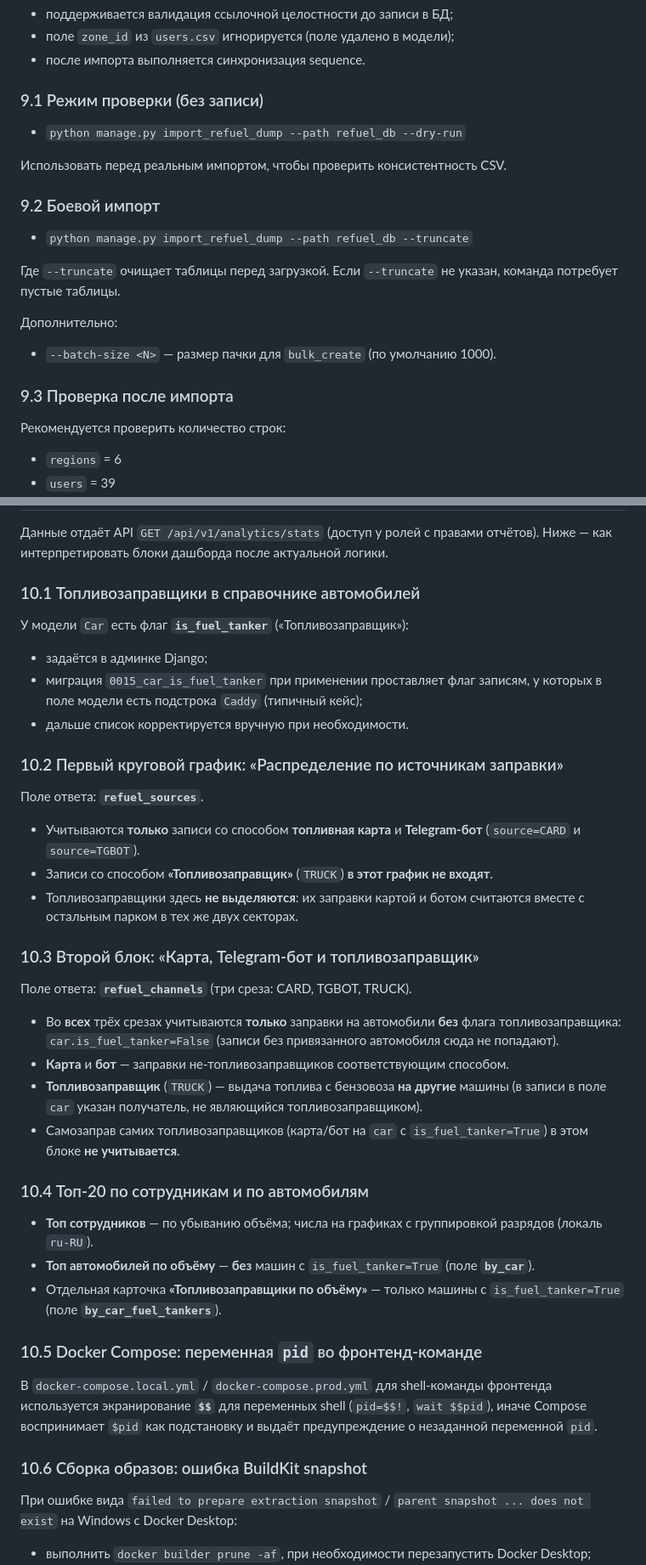
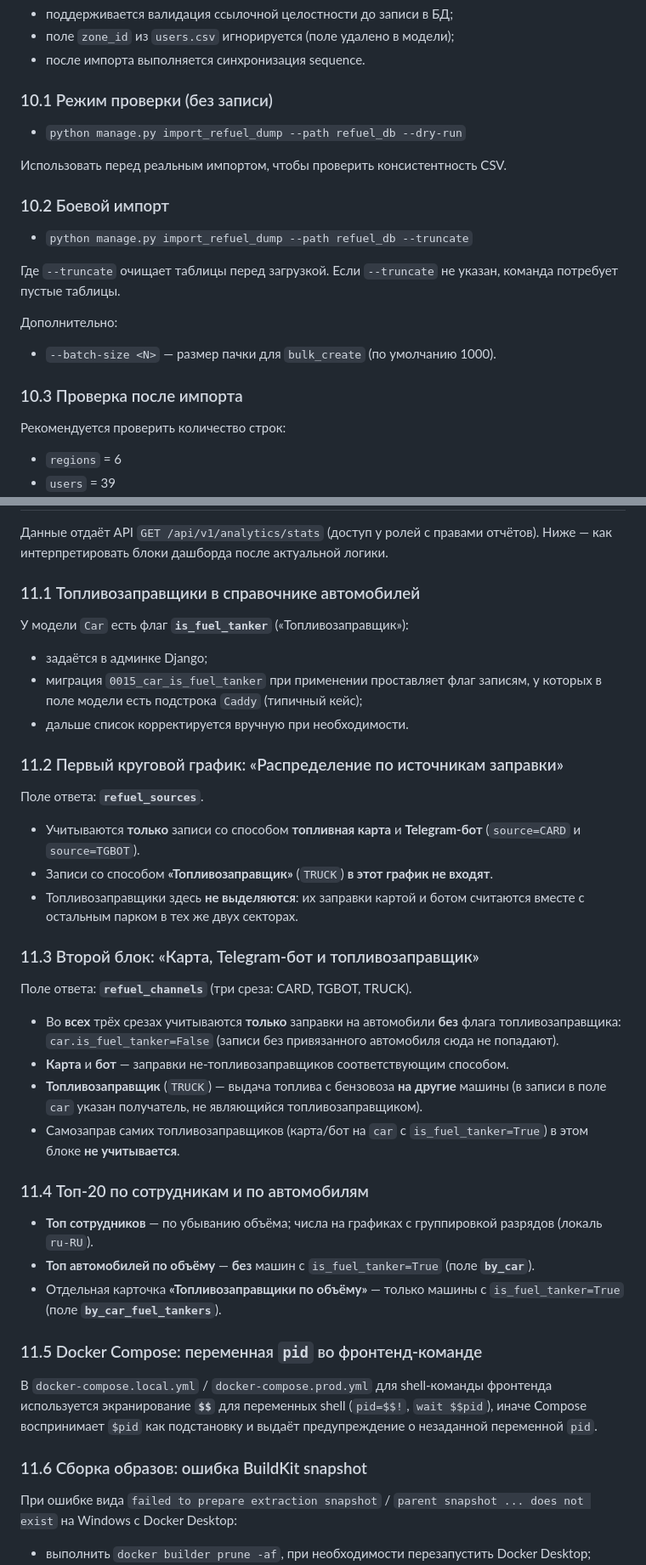
Before and after one commit to Prikur76/Next-Refuels, a Markdown page: docs/RUNBOOK.md, 2 parts joined by grey strips. Shown at 85% size. Drawn GitHub-style.

Commit message:
fix numeric in Runbook

```diff
--- a/docs/RUNBOOK.md
+++ b/docs/RUNBOOK.md
@@ -374,13 +374,13 @@ echo "3) create and fill $APP_DIR/.env"
 - поле `zone_id` из `users.csv` игнорируется (поле удалено в модели);
 - после импорта выполняется синхронизация sequence.
 
-### 9.1 Режим проверки (без записи)
+### 10.1 Режим проверки (без записи)
 
 - `python manage.py import_refuel_dump --path refuel_db --dry-run`
 
 Использовать перед реальным импортом, чтобы проверить консистентность CSV.
 
-### 9.2 Боевой импорт
+### 10.2 Боевой импорт
 
 - `python manage.py import_refuel_dump --path refuel_db --truncate`
 
@@ -391,7 +391,7 @@ echo "3) create and fill $APP_DIR/.env"
 
 - `--batch-size <N>` — размер пачки для `bulk_create` (по умолчанию 1000).
 
-### 9.3 Проверка после импорта
+### 10.3 Проверка после импорта
 
 Рекомендуется проверить количество строк:
 
@@ -409,7 +409,7 @@ echo "3) create and fill $APP_DIR/.env"
 Данные отдаёт API `GET /api/v1/analytics/stats` (доступ у ролей с правами
 отчётов). Ниже — как интерпретировать блоки дашборда после актуальной логики.
 
-### 10.1 Топливозаправщики в справочнике автомобилей
+### 11.1 Топливозаправщики в справочнике автомобилей
 
 У модели `Car` есть флаг **`is_fuel_tanker`** («Топливозаправщик»):
 
@@ -418,7 +418,7 @@ echo "3) create and fill $APP_DIR/.env"
   записям, у которых в поле модели есть подстрока `Caddy` (типичный кейс);
 - дальше список корректируется вручную при необходимости.
 
-### 10.2 Первый круговой график: «Распределение по источникам заправки»
+### 11.2 Первый круговой график: «Распределение по источникам заправки»
 
 Поле ответа: **`refuel_sources`**.
 
@@ -429,7 +429,7 @@ echo "3) create and fill $APP_DIR/.env"
 - Топливозаправщики здесь **не выделяются**: их заправки картой и ботом
   считаются вместе с остальным парком в тех же двух секторах.
 
-### 10.3 Второй блок: «Карта, Telegram-бот и топливозаправщик»
+### 11.3 Второй блок: «Карта, Telegram-бот и топливозаправщик»
 
 Поле ответа: **`refuel_channels`** (три среза: CARD, TGBOT, TRUCK).
 
@@ -443,7 +443,7 @@ echo "3) create and fill $APP_DIR/.env"
 - Самозаправ самих топливозаправщиков (карта/бот на `car` с
   `is_fuel_tanker=True`) в этом блоке **не учитывается**.
 
-### 10.4 Топ-20 по сотрудникам и по автомобилям
+### 11.4 Топ-20 по сотрудникам и по автомобилям
 
 - **Топ сотрудников** — по убыванию объёма; числа на графиках с группировкой
   разрядов (локаль `ru-RU`).
@@ -452,14 +452,14 @@ echo "3) create and fill $APP_DIR/.env"
 - Отдельная карточка **«Топливозаправщики по объёму»** — только машины с
   `is_fuel_tanker=True` (поле **`by_car_fuel_tankers`**).
 
-### 10.5 Docker Compose: переменная `pid` во фронтенд-команде
+### 11.5 Docker Compose: переменная `pid` во фронтенд-команде
 
 В `docker-compose.local.yml` / `docker-compose.prod.yml` для shell-команды
 фронтенда используется экранирование **`$$`** для переменных shell (`pid=$$!`,
 `wait $$pid`), иначе Compose воспринимает `$pid` как подстановку и выдаёт
 предупреждение о незаданной переменной `pid`.
 
-### 10.6 Сборка образов: ошибка BuildKit snapshot
+### 11.6 Сборка образов: ошибка BuildKit snapshot
 
 При ошибке вида `failed to prepare extraction snapshot` / `parent snapshot ...
 does not exist` на Windows с Docker Desktop:
```
Also changed, not shown: other parts of docs/RUNBOOK.md (+1 -1 lines).
